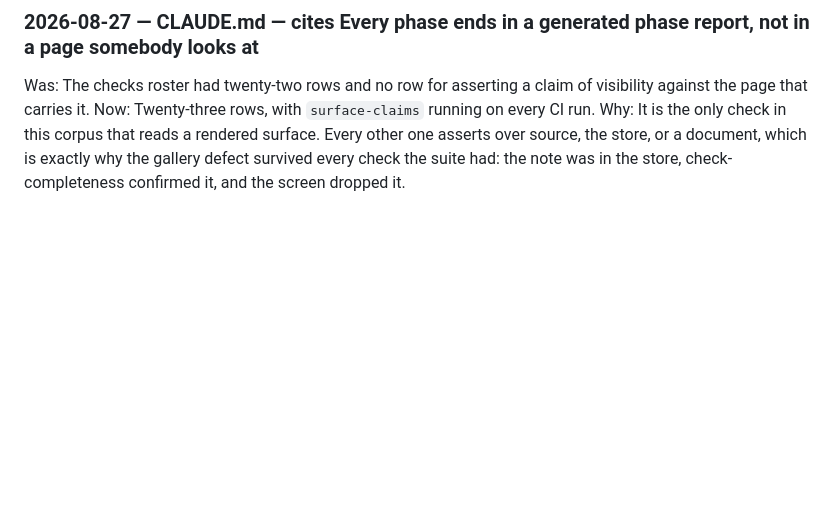
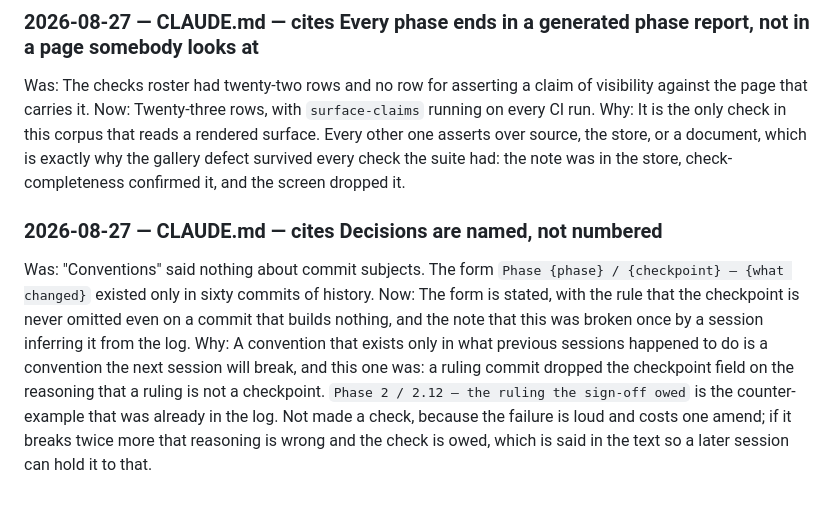
Before and after one commit to masalasev-ops/PullbackStrategyLab, a Markdown page: docs/CHANGELOG.md, the part around the change. Rendered like a GitHub page; blank space fills up the shorter version.

Commit message:
Phase 3 / 3.7 — the commit convention, written down after breaking it
The subject form `Phase {phase} / {checkpoint} — {what changed}` existed only
in sixty commits of history and in no document. That is how it got broken: the
previous commit dropped the checkpoint field on the reasoning that a ruling is
not a checkpoint's work, when `Phase 2 / 2.12 — the ruling the sign-off owed`
was already in the log saying otherwise.

Now in CLAUDE.md under Conventions, with the rule that the checkpoint is never
omitted even on a commit that builds nothing, and that work done ahead of the
checkpoint that owes it names that checkpoint rather than the one in progress.

Not made a check. The failure is loud, sits in every git log, and costs one
amend, where the shapes this corpus builds checks for are the silent ones. If
it breaks twice more that reasoning is wrong and the check is owed, which the
text says so a later session can hold it to that.

tools/ci.ps1 green, 26 steps, 371 tests.

```diff
--- a/docs/CHANGELOG.md
+++ b/docs/CHANGELOG.md
@@ -777,3 +777,8 @@ Why:  Ruled by the operator at phase 3, against a standing draft PR carrying 3.0
 Was:  The checks roster had twenty-two rows and no row for asserting a claim of visibility against the page that carries it.
 Now:  Twenty-three rows, with `surface-claims` running on every CI run.
 Why:  It is the only check in this corpus that reads a rendered surface. Every other one asserts over source, the store, or a document, which is exactly why the gallery defect survived every check the suite had: the note was in the store, check-completeness confirmed it, and the screen dropped it.
+
+### 2026-08-27 — CLAUDE.md — cites Decisions are named, not numbered
+Was:  "Conventions" said nothing about commit subjects. The form `Phase {phase} / {checkpoint} — {what changed}` existed only in sixty commits of history.
+Now:  The form is stated, with the rule that the checkpoint is never omitted even on a commit that builds nothing, and the note that this was broken once by a session inferring it from the log.
+Why:  A convention that exists only in what previous sessions happened to do is a convention the next session will break, and this one was: a ruling commit dropped the checkpoint field on the reasoning that a ruling is not a checkpoint. `Phase 2 / 2.12 — the ruling the sign-off owed` is the counter-example that was already in the log. Not made a check, because the failure is loud and costs one amend; if it breaks twice more that reasoning is wrong and the check is owed, which is said in the text so a later session can hold it to that.
```
Also changed, not shown: CLAUDE.md (+4 -0 lines).
